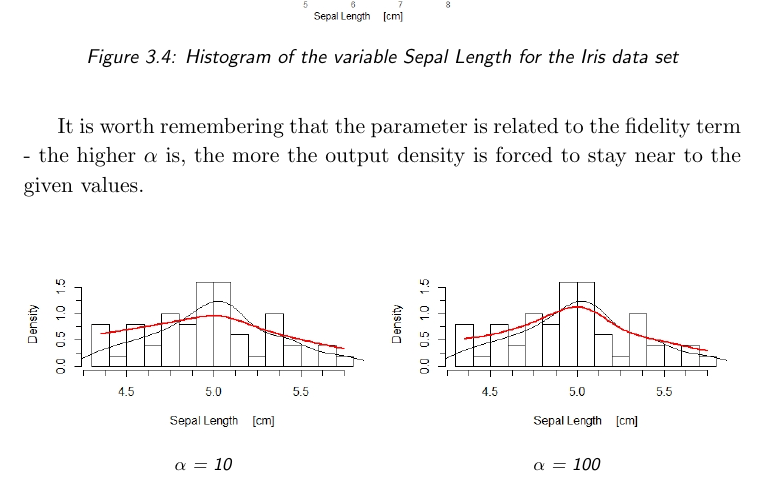
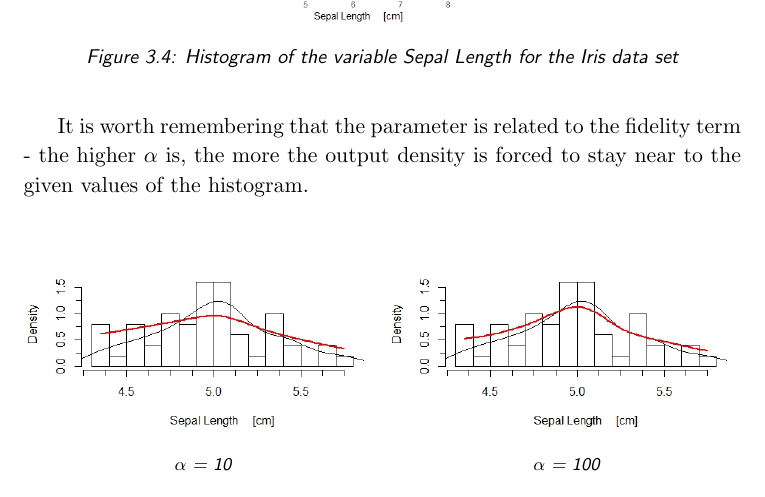
Before and after one commit to fpavone/pacs_spline_density, a LaTeX document (rePortACS/tesi.tex, which reads rePortACS/capitolo3.tex): part of page 9 of 11, cut so that both start at the same text. Compiled offline with pdfLaTeX.

Commit message:
report - ..

```diff
--- a/rePortACS/capitolo3.tex
+++ b/rePortACS/capitolo3.tex
@@ -69,7 +69,7 @@ We focus our attention on the variable related to the length of sepal, shown in
 
 The results are represented in figures \ref{fig:setosa} and \ref{fig:iris_v}: to be precise, the former shows how the algorithm works for different values of $\alpha$ when applied to the measures related to the Setosa species, the latter presents just the other two species for a fixed $\alpha$.
 
-It is worth remembering that the parameter is related to the fidelity term - the higher $\alpha$ is, the more the output density is forced to stay near to the given values.
+It is worth remembering that the parameter is related to the fidelity term - the higher $\alpha$ is, the more the output density is forced to stay near to the given values of the histogram.
 
 \begin{figure}[ht]
 
```
Also changed, not shown: 1 other file.
